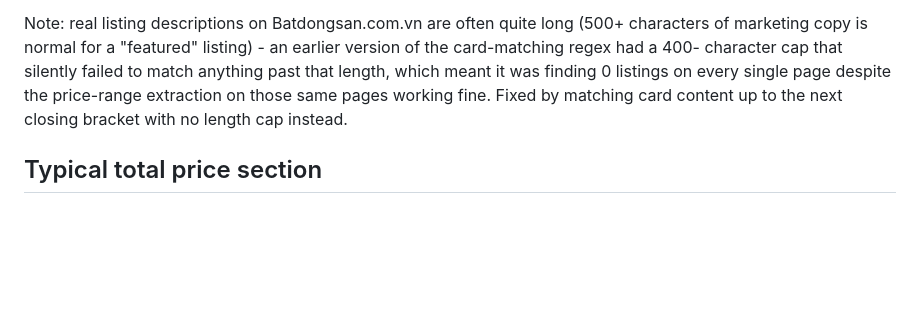
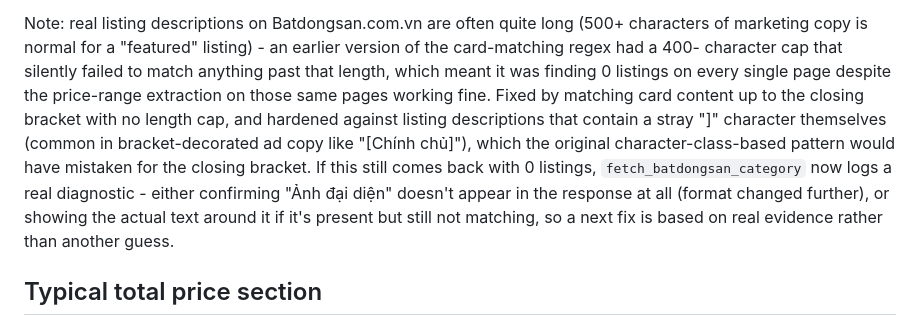
Before and after one commit to tuongphantrue/house-price-emailer, a Markdown page: README.md, the part around the change. GitHub-like rendering; blank space fills up the shorter version.

```diff
--- a/README.md
+++ b/README.md
@@ -126,8 +126,16 @@ listing) - an earlier version of the card-matching regex had a 400-
 character cap that silently failed to match anything past that length,
 which meant it was finding 0 listings on every single page despite the
 price-range extraction on those same pages working fine. Fixed by
-matching card content up to the next closing bracket with no length cap
-instead.
+matching card content up to the closing bracket with no length cap, and
+hardened against listing descriptions that contain a stray "]"
+character themselves (common in bracket-decorated ad copy like
+"[Chính chủ]"), which the original character-class-based pattern would
+have mistaken for the closing bracket. If this still comes back with 0
+listings, `fetch_batdongsan_category` now logs a real diagnostic - either
+confirming "Ảnh đại diện" doesn't appear in the response at all (format
+changed further), or showing the actual text around it if it's present
+but still not matching, so a next fix is based on real evidence rather
+than another guess.
 
 ## Typical total price section
 
```
